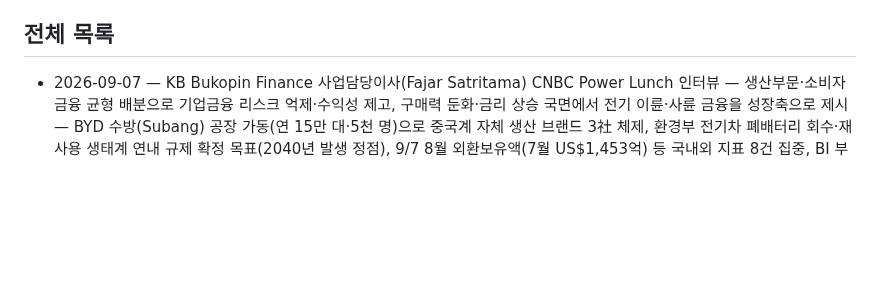
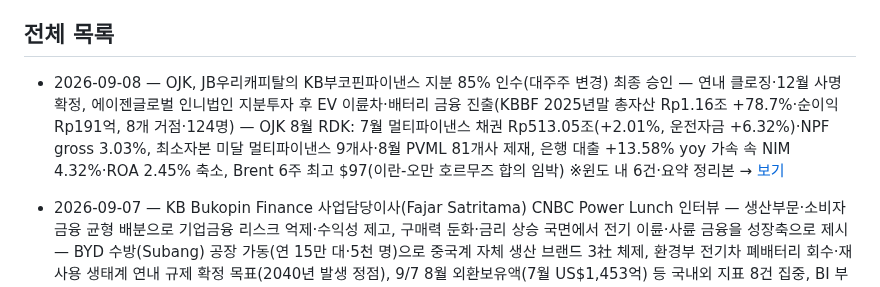
Before and after one commit to soonhokwonjb-del/indo-briefings, a Markdown page: README.md, the part around one of its changes. Rendered like a GitHub page; blank space fills up the shorter version.

Commit message:
Update README for 2026-09-08

```diff
--- a/README.md
+++ b/README.md
@@ -13,6 +13,7 @@
 
 ## 전체 목록
 
+- 2026-09-08 — OJK, JB우리캐피탈의 KB부코핀파이낸스 지분 85% 인수(대주주 변경) 최종 승인 — 연내 클로징·12월 사명 확정, 에이젠글로벌 인니법인 지분투자 후 EV 이륜차·배터리 금융 진출(KBBF 2025년말 총자산 Rp1.16조 +78.7%·순이익 Rp191억, 8개 거점·124명) — OJK 8월 RDK: 7월 멀티파이낸스 채권 Rp513.05조(+2.01%, 운전자금 +6.32%)·NPF gross 3.03%, 최소자본 미달 멀티파이낸스 9개사·8월 PVML 81개사 제재, 은행 대출 +13.58% yoy 가속 속 NIM 4.32%·ROA 2.45% 축소, Brent 6주 최고 $97(이란-오만 호르무즈 합의 임박) ※윈도 내 6건·요약 정리본 → [보기](./2026-09-08.md)
 - 2026-09-07 — KB Bukopin Finance 사업담당이사(Fajar Satritama) CNBC Power Lunch 인터뷰 — 생산부문·소비자금융 균형 배분으로 기업금융 리스크 억제·수익성 제고, 구매력 둔화·금리 상승 국면에서 전기 이륜·사륜 금융을 성장축으로 제시 — BYD 수방(Subang) 공장 가동(연 15만 대·5천 명)으로 중국계 자체 생산 브랜드 3社 체제, 환경부 전기차 폐배터리 회수·재사용 생태계 연내 규제 확정 목표(2040년 발생 정점), 9/7 8월 외환보유액(7월 US$1,453억) 등 국내외 지표 8건 집중, BI 부총재 루피아 수급·펀더멘털·심리 3요인 설명, 프라보워 하방산업화 가속·국영기업 290곳 폐쇄(연말 700곳 추가 목표) ※주말+월요일 72h 윈도 6건 → [보기](./2026-09-07.md)
 - 2026-09-03 — Destry Damayanti BI 총재 공식 취임(2026~2031, 수석부총재 Aida S. Budiman·부총재 Solikin M. Juhro)·취임 첫날 "higher for longer" 전제 안정 우선 기조 명시 — Danantara·VKTR·BNBR 전기 버스·트럭 e-MaaS 투자 non-binding term sheet, 정부·DPR RAPBN 2027 거시 전제 합의(성장 6.0%·환율 Rp17,500·SBN 10년 6.9%)에 OJK "비은행 기여 확대", 9/1~2 비보조 연료 인상·Brent $96 돌파, 루피아 Rp17,763(8월 PMI 49.8) ※윈도 내 6건 → [보기](./2026-09-03.md)
 - 2026-09-02 — DPR, Destry Damayanti 신임 BI 총재 인준 확정 — 8월 인플레이션 3.19%(BI 목표 상단 근접)·루피아 Rp17,744 약세·Brent $90 돌파(미-이란 충돌), OJK BNPL 리스크관리 강화 주문, AISMOLI 자바 외 EV인프라 재정 인센티브 제안 ※윈도 내 6건 → [보기](./2026-09-02.md)
```
Also changed, not shown: other parts of README.md (+1 -1 lines).
